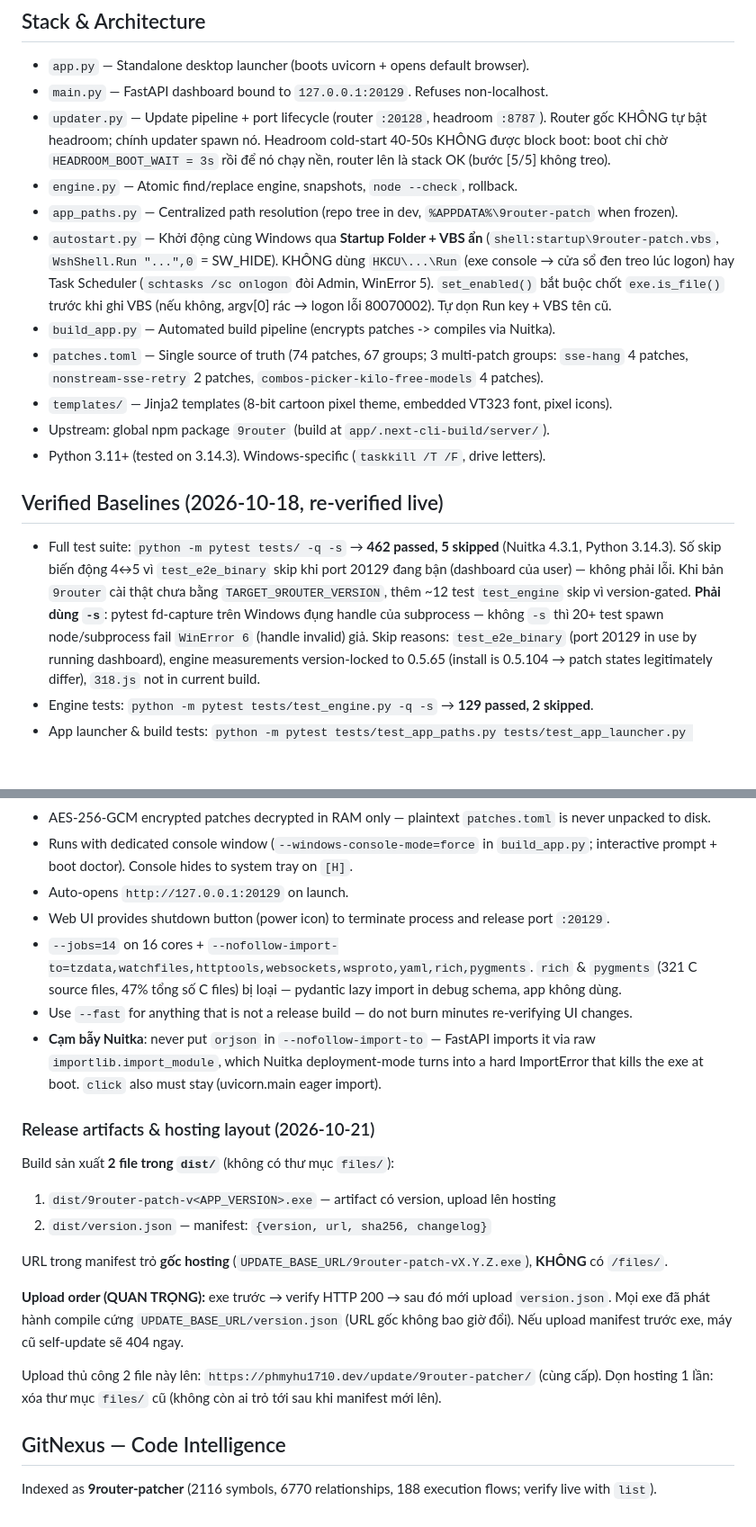
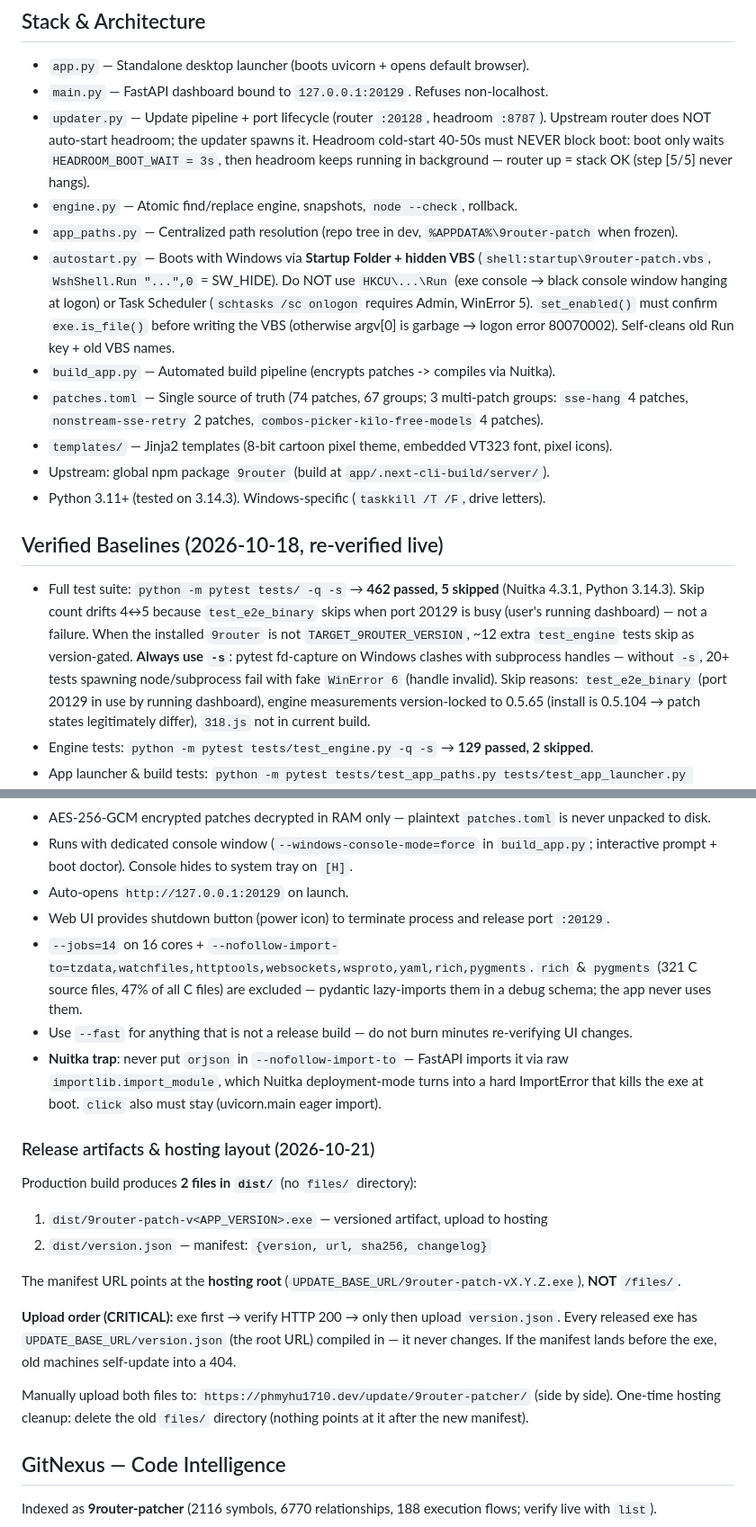
Before and after one commit to SmallFCraft/9router-patcher, a Markdown page: CLAUDE.md, 2 parts joined by grey strips. Shown at 90% size. Rendered like a GitHub page; blank space fills up the shorter version.

Commit message:
chore(docs): dich 14 dong tieng Viet trong CLAUDE.md sang tieng Anh
Text tieng Viet-dominant trong request bi AgentRouter chan 400 content-blocked
(da A/B test: ASCII bo dau van bi chan, English-dominant lan vai tu Viet thi qua).
CLAUDE.md duoc nhung vao moi request qua system-reminder nen la nguon tieng Viet
lon nhat; dich sang tieng Anh giam ty le do. Noi dung ky thuat giu nguyen.

```diff
--- a/CLAUDE.md
+++ b/CLAUDE.md
@@ -20,10 +20,10 @@ This repo manages the local proxy copy; it does not contain the proxy source.
 
 - `app.py` — Standalone desktop launcher (boots uvicorn + opens default browser).
 - `main.py` — FastAPI dashboard bound to `127.0.0.1:20129`. Refuses non-localhost.
-- `updater.py` — Update pipeline + port lifecycle (router `:20128`, headroom `:8787`). Router gốc KHÔNG tự bật headroom; chính updater spawn nó. Headroom cold-start 40-50s KHÔNG được block boot: boot chỉ chờ `HEADROOM_BOOT_WAIT = 3s` rồi để nó chạy nền, router lên là stack OK (bước [5/5] không treo).
+- `updater.py` — Update pipeline + port lifecycle (router `:20128`, headroom `:8787`). Upstream router does NOT auto-start headroom; the updater spawns it. Headroom cold-start 40-50s must NEVER block boot: boot only waits `HEADROOM_BOOT_WAIT = 3s`, then headroom keeps running in background — router up = stack OK (step [5/5] never hangs).
 - `engine.py` — Atomic find/replace engine, snapshots, `node --check`, rollback.
 - `app_paths.py` — Centralized path resolution (repo tree in dev, `%APPDATA%\9router-patch` when frozen).
-- `autostart.py` — Khởi động cùng Windows qua **Startup Folder + VBS ẩn** (`shell:startup\9router-patch.vbs`, `WshShell.Run "...",0` = SW_HIDE). KHÔNG dùng `HKCU\...\Run` (exe console → cửa sổ đen treo lúc logon) hay Task Scheduler (`schtasks /sc onlogon` đòi Admin, WinError 5). `set_enabled()` bắt buộc chốt `exe.is_file()` trước khi ghi VBS (nếu không, argv[0] rác → logon lỗi 80070002). Tự dọn Run key + VBS tên cũ.
+- `autostart.py` — Boots with Windows via **Startup Folder + hidden VBS** (`shell:startup\9router-patch.vbs`, `WshShell.Run "...",0` = SW_HIDE). Do NOT use `HKCU\...\Run` (exe console → black console window hanging at logon) or Task Scheduler (`schtasks /sc onlogon` requires Admin, WinError 5). `set_enabled()` must confirm `exe.is_file()` before writing the VBS (otherwise argv[0] is garbage → logon error 80070002). Self-cleans old Run key + old VBS names.
 - `build_app.py` — Automated build pipeline (encrypts patches -> compiles via Nuitka).
 - `patches.toml` — Single source of truth (74 patches, 67 groups; 3 multi-patch groups: `sse-hang` 4 patches, `nonstream-sse-retry` 2 patches, `combos-picker-kilo-free-models` 4 patches).
 - `templates/` — Jinja2 templates (8-bit cartoon pixel theme, embedded VT323 font, pixel icons).
@@ -32,8 +32,8 @@ This repo manages the local proxy copy; it does not contain the proxy source.
 
 ## Verified Baselines (2026-10-18, re-verified live)
 
-- Full test suite: `python -m pytest tests/ -q -s` → **462 passed, 5 skipped** (Nuitka 4.3.1, Python 3.14.3). Số skip biến động 4↔5 vì `test_e2e_binary` skip khi port 20129 đang bận (dashboard của user) — không phải lỗi. Khi bản `9router` cài thật chưa bằng `TARGET_9ROUTER_VERSION`, thêm ~12 test `test_engine` skip vì version-gated.
-  **Phải dùng `-s`**: pytest fd-capture trên Windows đụng handle của subprocess — không `-s` thì 20+ test spawn node/subprocess fail `WinError 6` (handle invalid) giả.
+- Full test suite: `python -m pytest tests/ -q -s` → **462 passed, 5 skipped** (Nuitka 4.3.1, Python 3.14.3). Skip count drifts 4↔5 because `test_e2e_binary` skips when port 20129 is busy (user's running dashboard) — not a failure. When the installed `9router` is not `TARGET_9ROUTER_VERSION`, ~12 extra `test_engine` tests skip as version-gated.
+  **Always use `-s`**: pytest fd-capture on Windows clashes with subprocess handles — without `-s`, 20+ tests spawning node/subprocess fail with fake `WinError 6` (handle invalid).
   Skip reasons: `test_e2e_binary` (port 20129 in use by running dashboard), engine measurements version-locked to 0.5.65 (install is 0.5.104 → patch states legitimately differ), `318.js` not in current build.
 - Engine tests: `python -m pytest tests/test_engine.py -q -s` → **129 passed, 2 skipped**.
 - App launcher & build tests: `python -m pytest tests/test_app_paths.py tests/test_app_launcher.py tests/test_build_pipeline.py tests/test_engine_enc.py tests/test_boot_doctor.py tests/test_logs_route.py tests/test_tray.py -q -s` → **75 passed, 2 skipped**.
@@ -52,24 +52,24 @@ Output: `dist\9router-patch.exe` (Nuitka onefile executable).
 - Runs with dedicated console window (`--windows-console-mode=force` in `build_app.py`; interactive prompt + boot doctor). Console hides to system tray on `[H]`.
 - Auto-opens `http://127.0.0.1:20129` on launch.
 - Web UI provides shutdown button (power icon) to terminate process and release port `:20129`.
-- `--jobs=14` on 16 cores + `--nofollow-import-to=tzdata,watchfiles,httptools,websockets,wsproto,yaml,rich,pygments`. `rich` & `pygments` (321 C source files, 47% tổng số C files) bị loại — pydantic lazy import in debug schema, app không dùng.
+- `--jobs=14` on 16 cores + `--nofollow-import-to=tzdata,watchfiles,httptools,websockets,wsproto,yaml,rich,pygments`. `rich` & `pygments` (321 C source files, 47% of all C files) are excluded — pydantic lazy-imports them in a debug schema; the app never uses them.
 - Use `--fast` for anything that is not a release build — do not burn minutes re-verifying UI changes.
-- **Cạm bẫy Nuitka**: never put `orjson` in `--nofollow-import-to` — FastAPI imports it via raw `importlib.import_module`, which Nuitka deployment-mode turns into a hard ImportError that kills the exe at boot. `click` also must stay (uvicorn.main eager import).
+- **Nuitka trap**: never put `orjson` in `--nofollow-import-to` — FastAPI imports it via raw `importlib.import_module`, which Nuitka deployment-mode turns into a hard ImportError that kills the exe at boot. `click` also must stay (uvicorn.main eager import).
 
 ### Release artifacts & hosting layout (2026-10-21)
 
-Build sản xuất **2 file trong `dist/`** (không có thư mục `files/`):
-1. `dist/9router-patch-v<APP_VERSION>.exe` — artifact có version, upload lên hosting
+Production build produces **2 files in `dist/`** (no `files/` directory):
+1. `dist/9router-patch-v<APP_VERSION>.exe` — versioned artifact, upload to hosting
 2. `dist/version.json` — manifest: `{version, url, sha256, changelog}`
 
-URL trong manifest trỏ **gốc hosting** (`UPDATE_BASE_URL/9router-patch-vX.Y.Z.exe`), **KHÔNG** có `/files/`.
+The manifest URL points at the **hosting root** (`UPDATE_BASE_URL/9router-patch-vX.Y.Z.exe`), **NOT** `/files/`.
 
-**Upload order (QUAN TRỌNG):** exe trước → verify HTTP 200 → sau đó mới upload `version.json`.
-Mọi exe đã phát hành compile cứng `UPDATE_BASE_URL/version.json` (URL gốc không bao giờ đổi).
-Nếu upload manifest trước exe, máy cũ self-update sẽ 404 ngay.
+**Upload order (CRITICAL):** exe first → verify HTTP 200 → only then upload `version.json`.
+Every released exe has `UPDATE_BASE_URL/version.json` (the root URL) compiled in — it never changes.
+If the manifest lands before the exe, old machines self-update into a 404.
 
-Upload thủ công 2 file này lên: `https://phmyhu1710.dev/update/9router-patcher/` (cùng cấp).
-Dọn hosting 1 lần: xóa thư mục `files/` cũ (không còn ai trỏ tới sau khi manifest mới lên).
+Manually upload both files to: `https://phmyhu1710.dev/update/9router-patcher/` (side by side).
+One-time hosting cleanup: delete the old `files/` directory (nothing points at it after the new manifest).
 
 ## GitNexus — Code Intelligence
 
```
